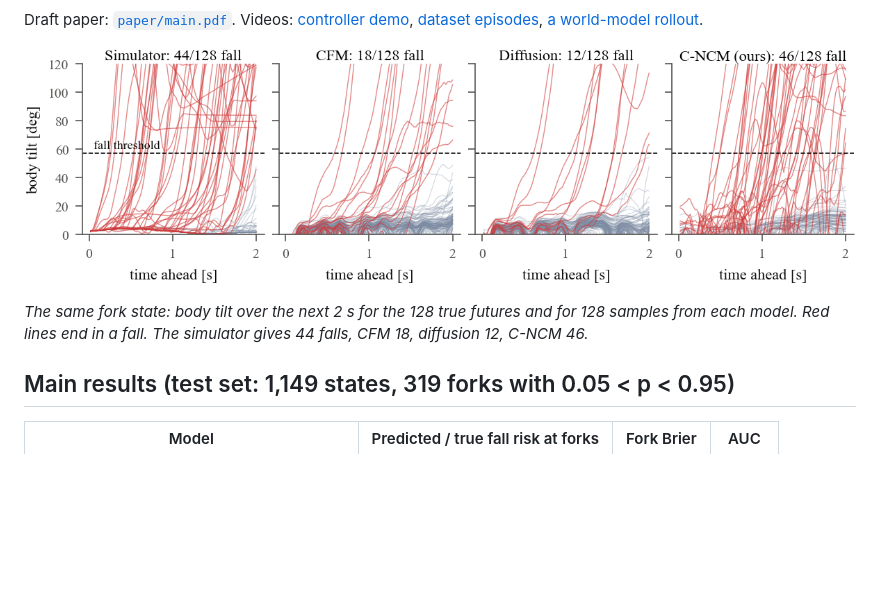
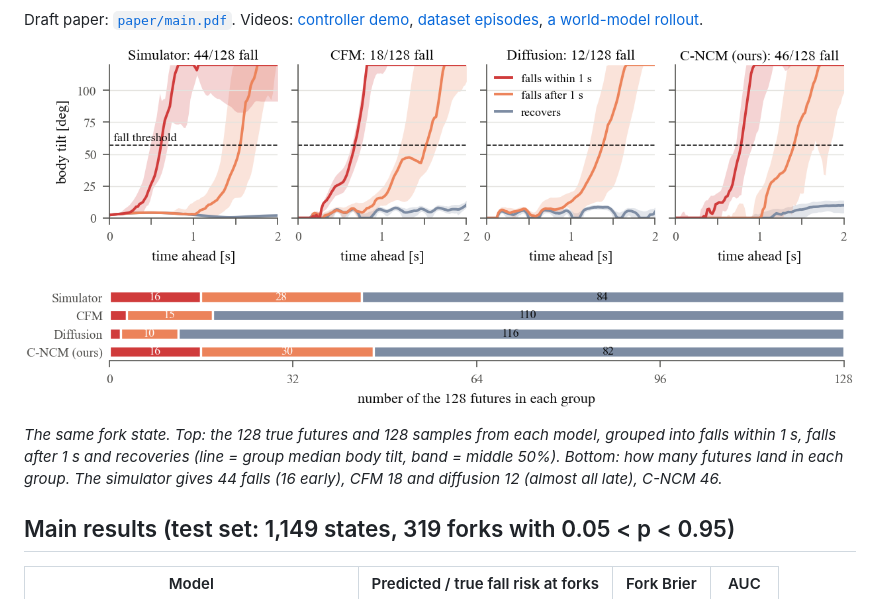
Before and after one commit to IDZTPHKKKS/go2-fall-risk, a Markdown page: README.md, the part around one of its changes. Rendered like a GitHub page; pictures changed too: paper/figs/fig3_example.png; blank space fills up the shorter version.

Commit message:
Fig. 3: group the futures by outcome instead of plotting every trajectory

```diff
--- a/README.md
+++ b/README.md
@@ -20,7 +20,8 @@ Draft paper: [`paper/main.pdf`](paper/main.pdf). Videos:
 
-*The same fork state: body tilt over the next 2 s for the 128 true futures and for 128
-samples from each model. Red lines end in a fall. The simulator gives 44 falls, CFM 18,
-diffusion 12, C-NCM 46.*
+*The same fork state. Top: the 128 true futures and 128 samples from each model, grouped
+into falls within 1 s, falls after 1 s and recoveries (line = group median body tilt,
+band = middle 50%). Bottom: how many futures land in each group. The simulator gives 44
+falls (16 early), CFM 18 and diffusion 12 (almost all late), C-NCM 46.*
 
 ## Main results (test set: 1,149 states, 319 forks with 0.05 < p < 0.95)
 
```
Also changed, not shown: other parts of README.md (+1 -1 lines), 4 other files.
